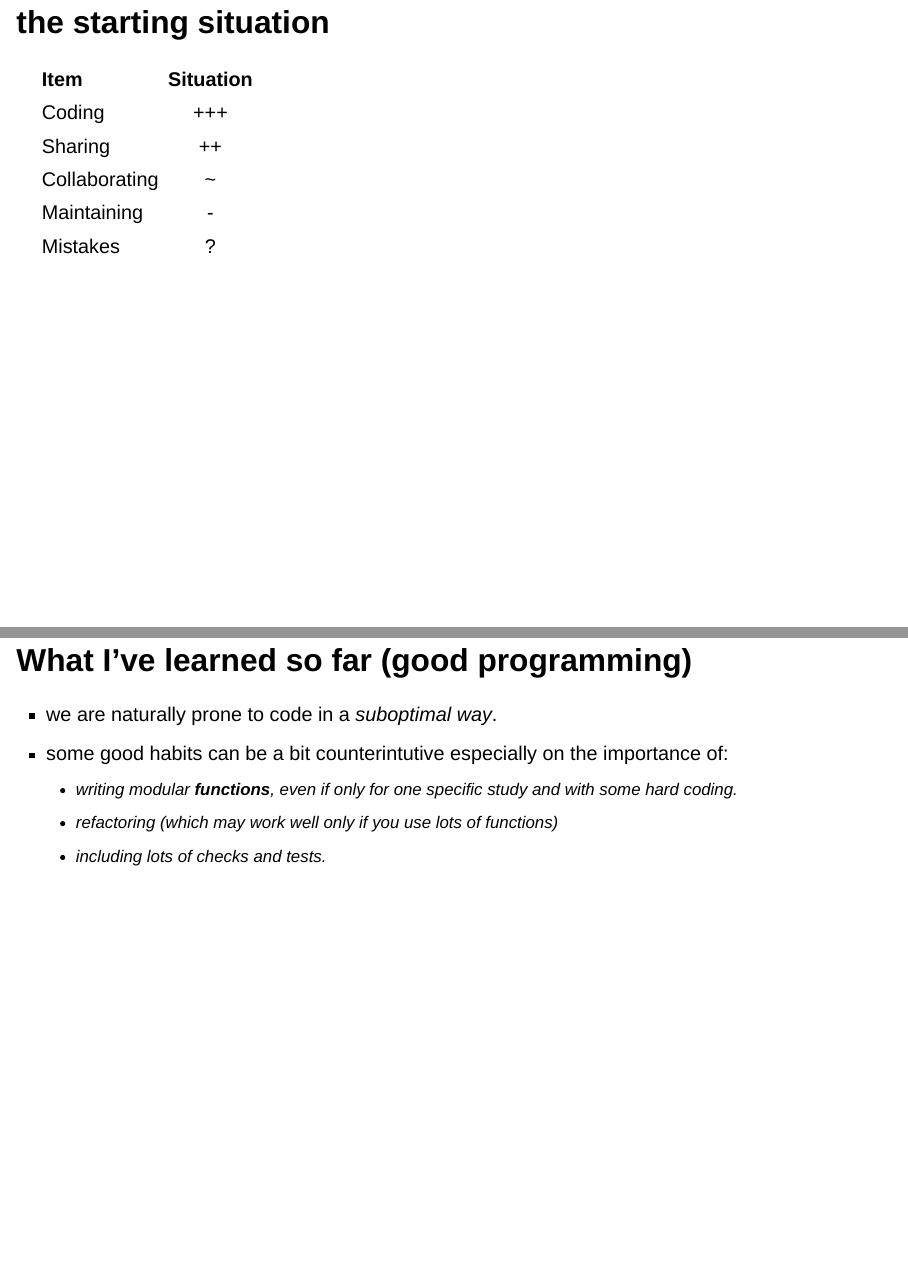
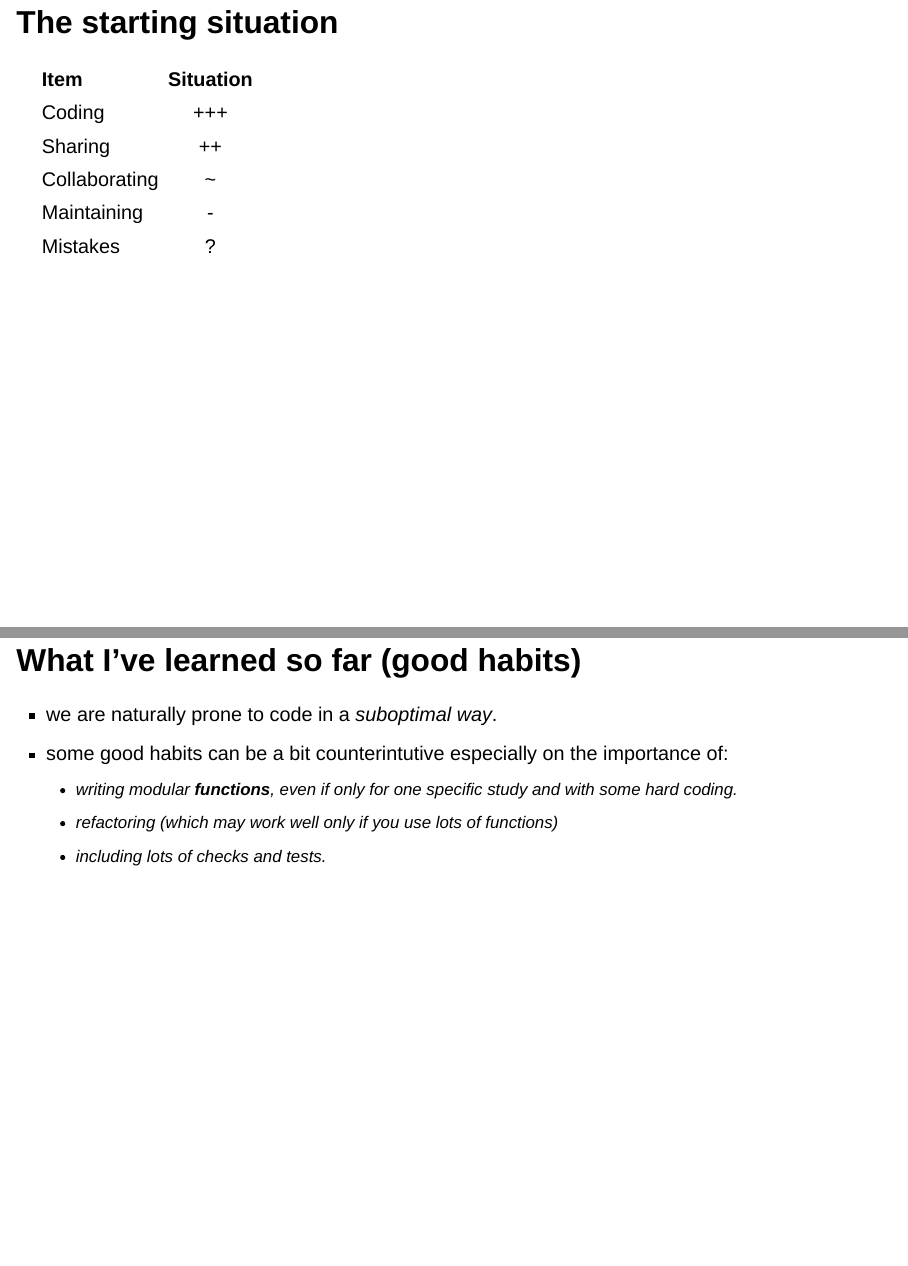
Before and after one commit to giorgioarcara/coding_group, a Quarto document (Updates_2025_09_12/Slides/Slides_2025_09_12.qmd): pages 3 and 8 of 10 before the commit and pages 3 and 8 of 13 after it, joined at a grey line. Rendered offline with R 4.5, knitr and Pandoc in place of Quarto, with nearby package versions; drawn as Slidy slides in place of the format the file asks for.

Commit message:
changed style and added problem with LLM

```diff
--- a/Updates_2025_09_12/Slides/Slides_2025_09_12.qmd
+++ b/Updates_2025_09_12/Slides/Slides_2025_09_12.qmd
@@ -8,7 +8,8 @@ incremental: true
 title-slide-attributes:
   data-background-image: Figures/ONDA_logo_v12.png
   data-background-size: 300px
-  data-background-position: center 90%
+  data-background-position: center 85%
+css: custom_lato.css
 ---
 
 
@@ -22,7 +23,8 @@ title-slide-attributes:
 - reduce errors/mistakes.
 - _reduce_ time spent in useless coding.
 
-## the starting situation
+## The starting situation
+
 | Item   | Situation |
 |:--------|:-------:|
 | Coding |   +++  |
@@ -66,7 +68,7 @@ most things comes from this book
 - using github is like riding the bicycle.
 - after you start to routinely use github, your (programming life become easie).
 
-## What I've learned so far (good programming)
+## What I've learned so far (good habits)
 
 - we are naturally prone to code in a _suboptimal way_.
 - some good habits can be a bit counterintutive especially on the importance of:
--- /dev/null
+++ b/Updates_2025_09_12/Slides/custom_lato.css
@@ -0,0 +1,49 @@
+@import url('https://fonts.googleapis.com/css2?family=Lato:wght@700&family=Source+Sans+Pro:wght@400;600&family=Fira+Code&display=swap');
+
+/* --- Fonts --- */
+.reveal {
+  font-family: 'Source Sans Pro', 'Helvetica Neue', Arial, sans-serif;
+  color: #2e2e2e;
+  font-size: 34px;
+  line-height: 1.5;
+}
+
+.reveal h1,
+.reveal h2,
+.reveal h3 {
+  font-family: 'Lato', 'Helvetica Neue', Arial, sans-serif;
+  font-weight: 700;
+  color: #1a4f8b; /* muted blue */
+  letter-spacing: -0.5px;
+}
+
+/* --- Slide Backgrounds --- */
+.reveal section {
+  background-color: #ffffff;
+}
+
+/* Alternate background for emphasis slides */
+.reveal section[data-background="alt"] {
+  background: #f8fafc;
+  color: #1e293b;
+}
+
+/* --- Code blocks --- */
+.reveal pre code {
+  background-color: #f4f4f5;
+  border-radius: 8px;
+  padding: 0.6em;
+  font-size: 0.8em;
+  font-family: 'Fira Code', monospace;
+}
+
+/* --- Links & highlights --- */
+.reveal a {
+  color: #1a4f8b;
+  text-decoration: none;
+  border-bottom: 2px solid #1a4f8b;
+}
+
+.reveal strong {
+  color: #c62828; /* darker red for emphasis */
+}
```
Also changed, not shown: Updates_2025_09_12/Slides/Figures/AI_to_learn1.png (added), Updates_2025_09_12/Slides/Figures/AI_to_learn2.png (added), Updates_2025_09_12/Slides/Slides_2025_09_12.html, Updates_2025_09_12/Slides/Slides_2025_09_12.qmd (12 more changed lines), 4 other files.
